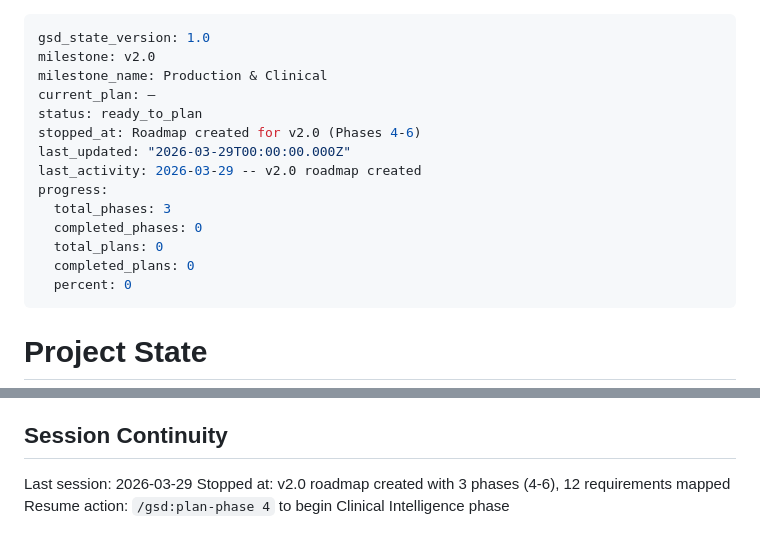
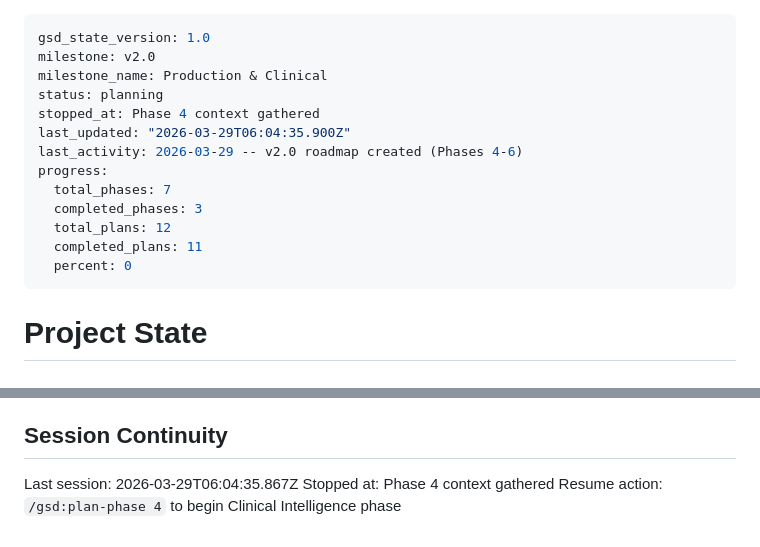
Before and after one commit to Deeps-Plato/dental-notes, a Markdown page: .planning/STATE.md, 2 parts joined by grey strips. GitHub-like rendering.

Commit message:
docs(state): record phase 4 context session

```diff
--- a/.planning/STATE.md
+++ b/.planning/STATE.md
@@ -2,16 +2,15 @@
 gsd_state_version: 1.0
 milestone: v2.0
 milestone_name: Production & Clinical
-current_plan: —
-status: ready_to_plan
-stopped_at: Roadmap created for v2.0 (Phases 4-6)
-last_updated: "2026-03-29T00:00:00.000Z"
-last_activity: 2026-03-29 -- v2.0 roadmap created
+status: planning
+stopped_at: Phase 4 context gathered
+last_updated: "2026-03-29T06:04:35.900Z"
+last_activity: 2026-03-29 -- v2.0 roadmap created (Phases 4-6)
 progress:
-  total_phases: 3
-  completed_phases: 0
-  total_plans: 0
-  completed_plans: 0
+  total_phases: 7
+  completed_phases: 3
+  total_plans: 12
+  completed_plans: 11
   percent: 0
 ---
 
@@ -84,6 +83,6 @@ None yet.
 
 ## Session Continuity
 
-Last session: 2026-03-29
-Stopped at: v2.0 roadmap created with 3 phases (4-6), 12 requirements mapped
+Last session: 2026-03-29T06:04:35.867Z
+Stopped at: Phase 4 context gathered
 Resume action: `/gsd:plan-phase 4` to begin Clinical Intelligence phase
```
